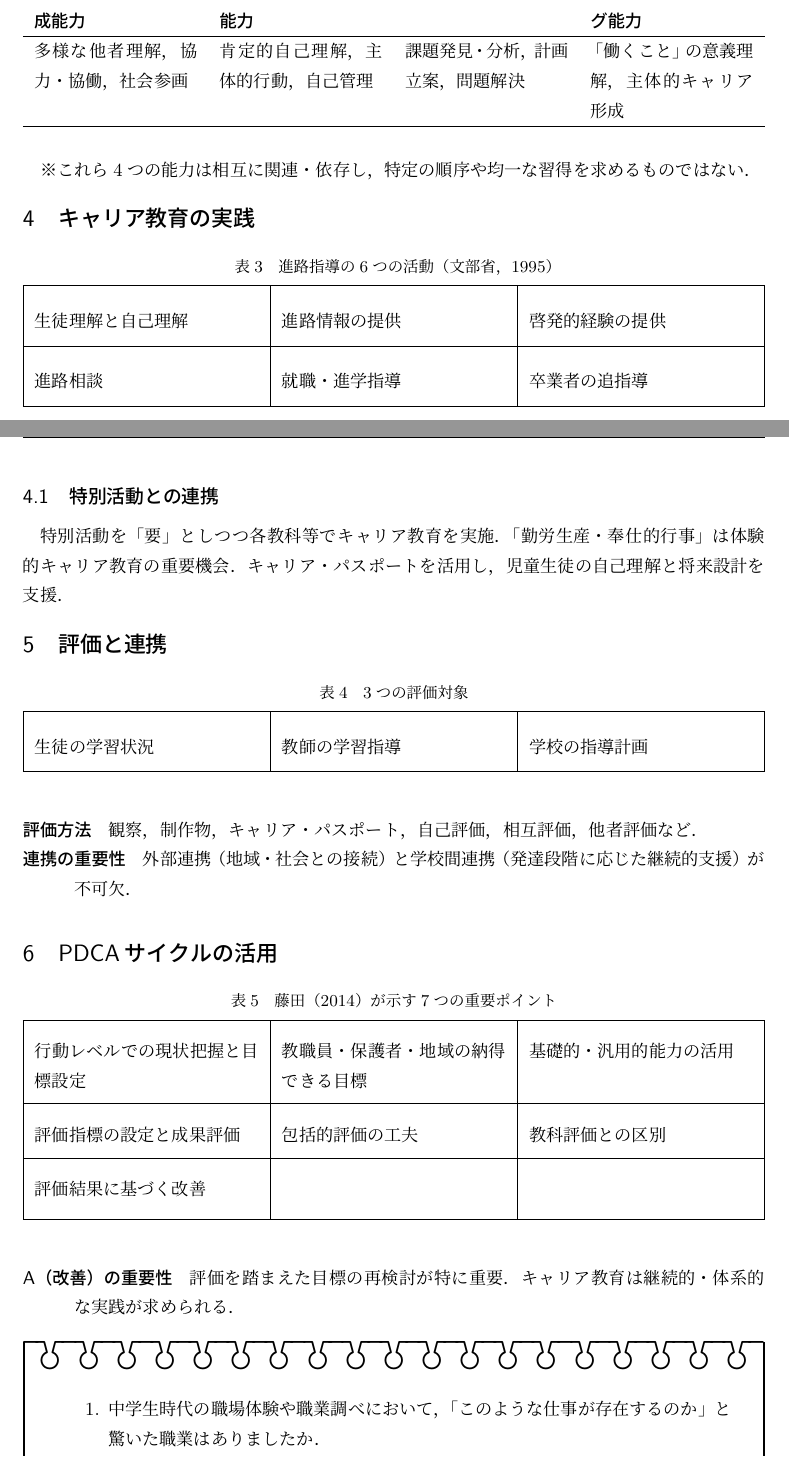
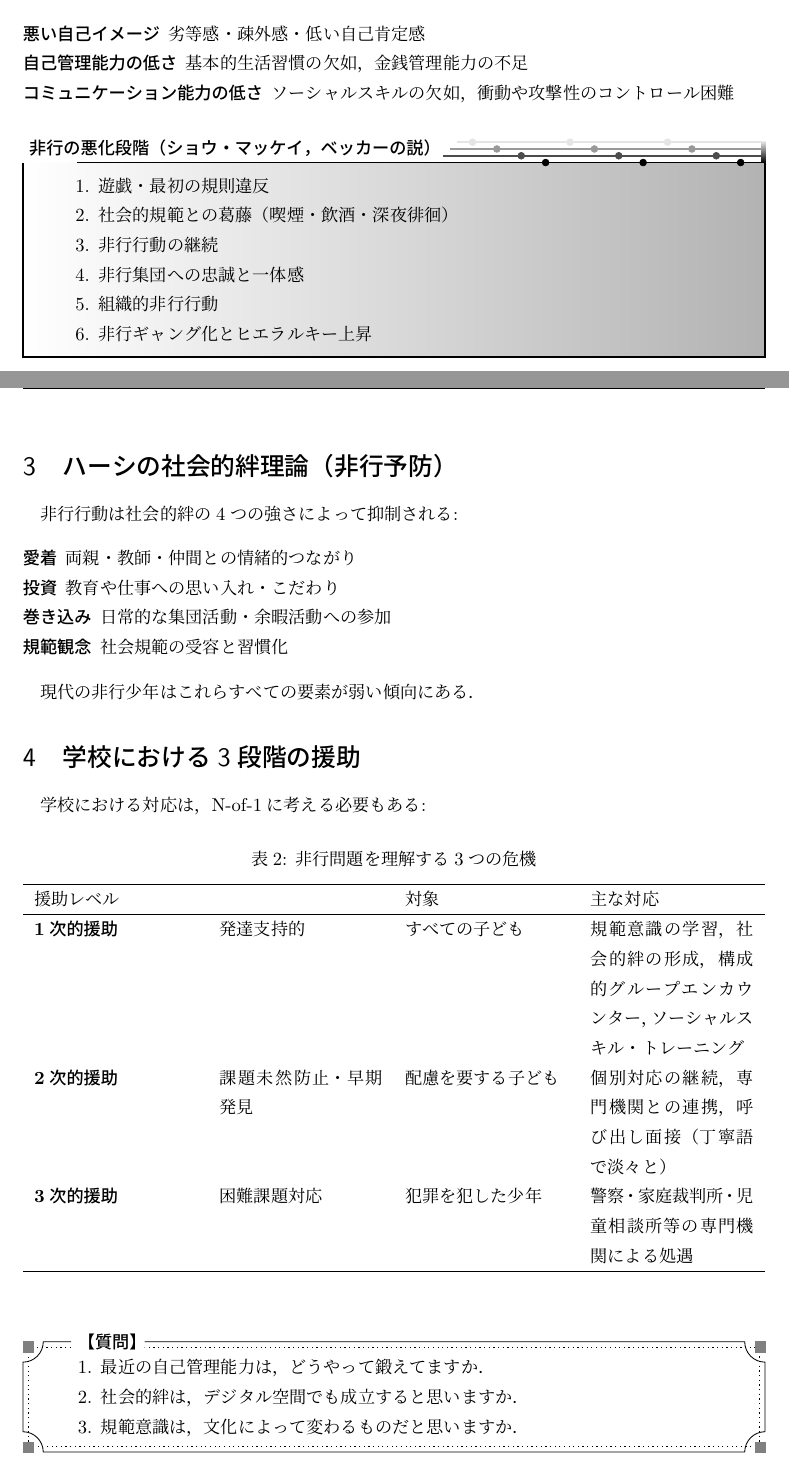
Before and after one commit to Y-teraya/Y-teraya.github.io, a LaTeX CV (SC/SC10_resume.tex): two parts of pages 1 and 2 of 2, joined at a grey line, cut at the place of the change. The pictures show the PDF file SC/SC10_resume.pdf that the author committed with the source.

Commit message:
sc10 add

```diff
--- a/SC/SC10_resume.tex
+++ b/SC/SC10_resume.tex
@@ -22,8 +29,8 @@
 \begin{document}
 
 \pagestyle{fancy}
-\lhead{第6章: 進路指導とキャリア教育（D，11/5）}
+\lhead{第10章: 非行問題の理解と対応（D，12/3）}
 \rhead{}
 \cfoot{\thepage}
 
-\section{職業指導からキャリア教育への変遷}
+\section{非行少年の分類と現状}
@@ -34 +40,0 @@
-                    \textbf{キャリア教育の部分集合}である．
@@ -36,17 +44,11 @@
 \end{description}
 
-\section{キャリア教育の定義と目的}
+近年，非行少年数は減少傾向にあるが，\textbf{多様化・低年齢化}が進んでいる．
 
-\begin{description}
-    \item[中央教育審議会（2011）の定義] 「一人一人の社会的・職業的自立に向け，必要な基盤となる能力や態度を育てることを通して，キャリア発達を促す教育」
-\end{description}
-
-\vspace{-10pt}
-
-\renewcommand{\arraystretch}{1.5}
 \begin{table}[htbp]
     \centering
-    \caption{3つの意義}
-    \begin{tabularx}{\textwidth}{|X|X|X|}
+    \caption{非行問題を理解する3つの危機}
+    \begin{tabularx}{\textwidth}{XXXX}
         \hline
-        学校教育構成の理念と方向性の提示 & 各学校段階での発達課題の明確化 & 学校生活と社会生活・職業生活の連結による学習意欲の喚起 \\
+        危機の種類 &  & 内容 & 対応の特徴 \\
+        \hline
@@ -54,96 +59,70 @@
     \end{tabularx}
 \end{table}
 
-\section{基礎的・汎用的能力（4つの柱）}
+\begin{marker}
+遍在性と偏在性を混同すると，過度な一般化が起こり，問題をより深刻化させる．
+\end{marker}
 
-\vspace{-10pt}
+\section{非行少年の3つの顕著な傾向}
 
-\renewcommand{\arraystretch}{1}
+\begin{description}
+    \item[悪い自己イメージ] 劣等感・疎外感・低い自己肯定感
+    \item[自己管理能力の低さ] 基本的生活習慣の欠如，金銭管理能力の不足
+    \item[コミュニケーション能力の低さ] ソーシャルスキルの欠如，衝動や攻撃性のコントロール困難
+\end{description}
+
+\begin{ascolorbox9}{非行の悪化段階（ショウ・マッケイ，ベッカーの説）}[3]
+
+    \begin{enumerate}
+        \item 遊戯・最初の規則違反
+        \item 社会的規範との葛藤（喫煙・飲酒・深夜徘徊）
+        \item 非行行動の継続
+        \item 非行集団への忠誠と一体感
+        \item 組織的非行行動
+        \item 非行ギャング化とヒエラルキー上昇
+    \end{enumerate}
+
+\end{ascolorbox9}
+
+\section{ハーシの社会的絆理論（非行予防）}
+
+非行行動は社会的絆の4つの強さによって抑制される:
+
+\begin{description}
+    \item[愛着] 両親・教師・仲間との情緒的つながり
+    \item[投資] 教育や仕事への思い入れ・こだわり
+    \item[巻き込み] 日常的な集団活動・余暇活動への参加
+    \item[規範観念] 社会規範の受容と習慣化
+\end{description}
+
+現代の非行少年はこれらすべての要素が弱い傾向にある．
+
+\section{学校における3段階の援助}
+
+学校における対応は，N-of-1に考える必要もある:
+
 \begin{table}[htbp]
     \centering
-    \caption{基礎的・汎用的能力（4つの柱）}
+    \caption{非行問題を理解する3つの危機}
     \begin{tabularx}{\textwidth}{XXXX}
         \hline
-        \textbf{人間関係形成・社会形成能力} & \textbf{自己理解・自己管理能力} & \textbf{課題対応能力} & \textbf{キャリアプランニング能力} \\
+        援助レベル &  & 対象 & 主な対応 \\
         \hline
-        多様な他者理解，協力・協働，社会参画 & 肯定的自己理解，主体的行動，自己管理 & 課題発見・分析，計画立案，問題解決 & 「働くこと」の意義理解，主体的キャリア形成 \\
+        \textbf{1次的援助} & 発達支持的 & すべての子ども & 規範意識の学習，社会的絆の形成，構成的グループエンカウンター，ソーシャルスキル・トレーニング \\
+        \textbf{2次的援助} & 課題未然防止・早期発見 & 配慮を要する子ども & 個別対応の継続，専門機関との連携，呼び出し面接（丁寧語で淡々と） \\
+        \textbf{3次的援助} & 困難課題対応 & 犯罪を犯した少年 & 警察・家庭裁判所・児童相談所等の専門機関による処遇 \\
         \hline
     \end{tabularx}
 \end{table}
 
-※これら4つの能力は相互に関連・依存し，特定の順序や均一な習得を求めるものではない．
+\begin{ascolorbox4}{質問}
 
-\section{キャリア教育の実践}
+    \begin{enumerate}
+        \item 最近の自己管理能力は，どうやって鍛えてますか．
+        \item 社会的絆は，デジタル空間でも成立すると思いますか．
+        \item 規範意識は，文化によって変わるものだと思いますか．
+    \end{enumerate}
 
-\vspace{-10pt}
-
-\renewcommand{\arraystretch}{2}
-\begin{table}[htbp]
-    \centering
-    \caption{進路指導の6つの活動（文部省，1995）}
-    \begin{tabularx}{\textwidth}{|X|X|X|}
-        \hline
-        生徒理解と自己理解 & 進路情報の提供 & 啓発的経験の提供 \\
-        \hline
-        進路相談 & 就職・進学指導 & 卒業者の追指導 \\
-        \hline
-    \end{tabularx}
-\end{table}
-
-\clearpage
-
-\subsection{特別活動との連携}
-特別活動を「要」としつつ各教科等でキャリア教育を実施．「勤労生産・奉仕的行事」は体験的キャリア教育の重要機会．キャリア・パスポートを活用し，児童生徒の自己理解と将来設計を支援．
-
-\section{評価と連携}
-
-\vspace{-10pt}
-
-\renewcommand{\arraystretch}{2}
-\begin{table}[htbp]
-    \centering
-    \caption{3つの評価対象}
-    \begin{tabularx}{\textwidth}{|X|X|X|}
-        \hline
-        生徒の学習状況 & 教師の学習指導 & 学校の指導計画 \\
-        \hline
-    \end{tabularx}
-\end{table}
-
-\begin{description}
-    \item[評価方法] 観察，制作物，キャリア・パスポート，自己評価，相互評価，他者評価など．
-    \item[連携の重要性] 外部連携（地域・社会との接続）と学校間連携（発達段階に応じた継続的支援）が不可欠．
-\end{description}
-
-\section{PDCAサイクルの活用}
-
-\vspace{-10pt}
-
-\renewcommand{\arraystretch}{1.8}
-\begin{table}[htbp]
-    \centering
-    \caption{藤田（2014）が示す7つの重要ポイント}
-    \begin{tabularx}{\textwidth}{|X|X|X|}
-        \hline
-        行動レベルでの現状把握と目標設定 & 教職員・保護者・地域の納得できる目標 & 基礎的・汎用的能力の活用 \\
-        \hline
-        評価指標の設定と成果評価 & 包括的評価の工夫 & 教科評価との区別 \\
-        \hline
-        評価結果に基づく改善 & & \\
-        \hline
-    \end{tabularx}
-\end{table}
-
-\begin{description}
-    \item[A（改善）の重要性] 評価を踏まえた目標の再検討が特に重要．キャリア教育は継続的・体系的な実践が求められる．
-\end{description}
-
-\begin{boxnote}
-    \begin{enumerate}
-        \item 中学生時代の職場体験や職業調べにおいて，「このような仕事が存在するのか」と驚いた職業はありましたか．
-        \item 「人間関係形成・社会形成能力」「自己理解・自己管理能力」「課題対応能力」「キャリアプランニング能力」の4つのうち，自身が最も得意または苦手とする能力はどれですか．
-        \item 仮に自身が中学校教員として「勤労生産・奉仕的行事」を企画する場合，どのような活動を考えますか．
-    \end{enumerate}
-\end{boxnote}
+\end{ascolorbox4}
 
 \end{document}
```
Also changed, not shown: report-writing/mol_calculation.tex (+14 -2 lines), SC/SC10_resume.bbl (added), SC/SC10_resume.pdf, SC/SC10_resume_submit.pdf (added), report-writing/mol_calculation.pdf, SC/SC10_resume.tex (50 more changed lines), 3 other files.
